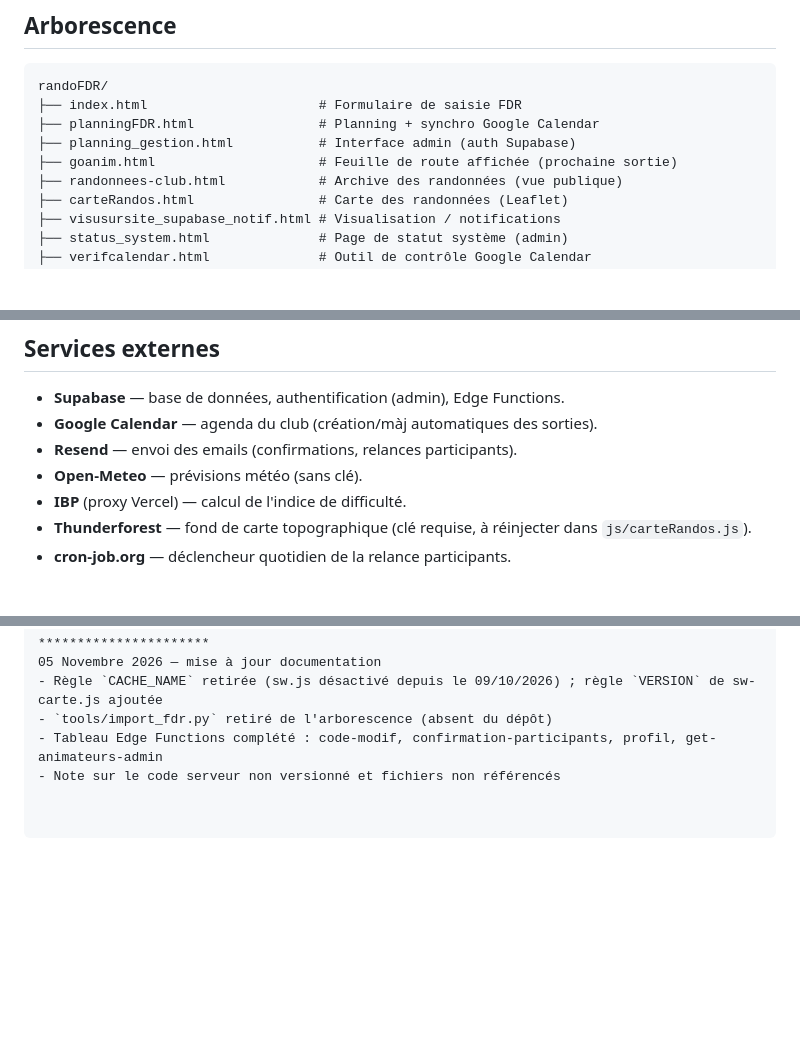
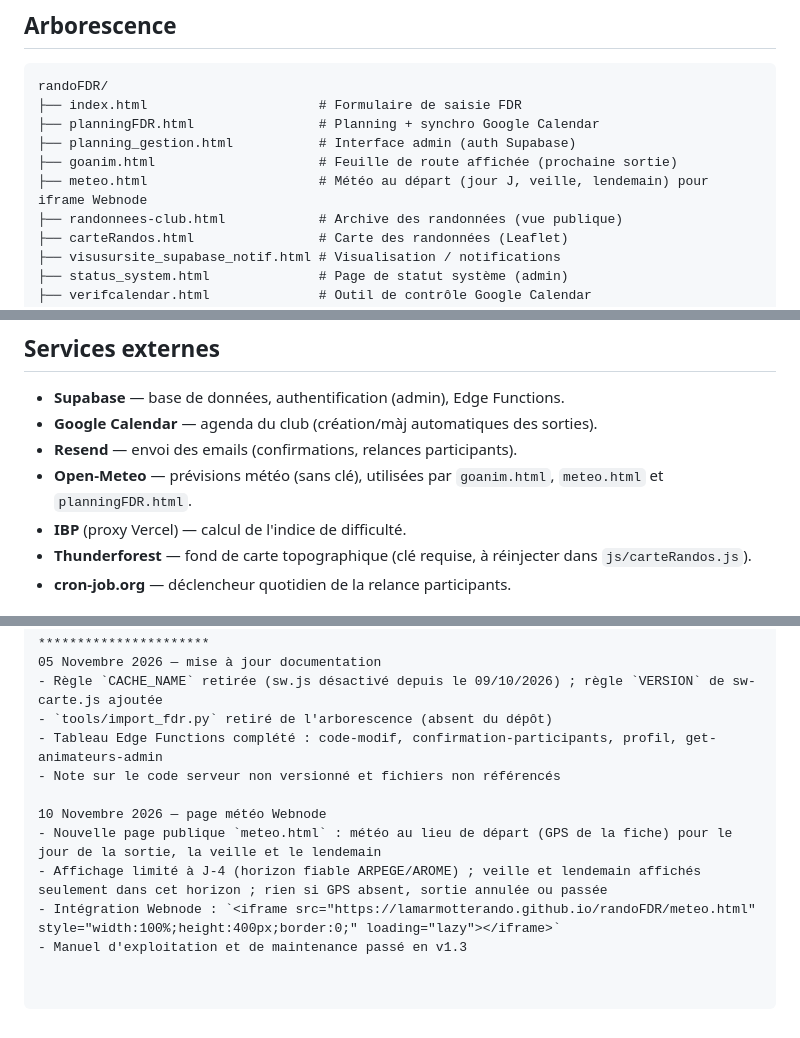
Before and after one commit to lamarmotterando/randoFDR, a Markdown page: README.md, 3 parts joined by grey strips. Drawn GitHub-style; blank space fills up the shorter version.

Commit message:
Update README.md
ajout meteo.html

```diff
--- a/README.md
+++ b/README.md
@@ -128,6 +128,7 @@ randoFDR/
 ├── planningFDR.html                # Planning + synchro Google Calendar
 ├── planning_gestion.html           # Interface admin (auth Supabase)
 ├── goanim.html                     # Feuille de route affichée (prochaine sortie)
+├── meteo.html                      # Météo au départ (jour J, veille, lendemain) pour iframe Webnode
 ├── randonnees-club.html            # Archive des randonnées (vue publique)
 ├── carteRandos.html                # Carte des randonnées (Leaflet)
 ├── visusursite_supabase_notif.html # Visualisation / notifications
@@ -206,7 +208,7 @@ L'accès à Google Calendar se fait via un **Service Account** (JWT RS256) côt
 - **Supabase** — base de données, authentification (admin), Edge Functions.
 - **Google Calendar** — agenda du club (création/màj automatiques des sorties).
 - **Resend** — envoi des emails (confirmations, relances participants).
-- **Open-Meteo** — prévisions météo (sans clé).
+- **Open-Meteo** — prévisions météo (sans clé), utilisées par `goanim.html`, `meteo.html` et `planningFDR.html`.
 - **IBP** (proxy Vercel) — calcul de l'indice de difficulté.
 - **Thunderforest** — fond de carte topographique (clé requise, à réinjecter dans `js/carteRandos.js`).
 - **cron-job.org** — déclencheur quotidien de la relance participants.
@@ -300,3 +302,9 @@ RESEND_API_KEY
 - `tools/import_fdr.py` retiré de l'arborescence (absent du dépôt)
 - Tableau Edge Functions complété : code-modif, confirmation-participants, profil, get-animateurs-admin
 - Note sur le code serveur non versionné et fichiers non référencés
+
+10 Novembre 2026 — page météo Webnode
+- Nouvelle page publique `meteo.html` : météo au lieu de départ (GPS de la fiche) pour le jour de la sortie, la veille et le lendemain
+- Affichage limité à J-4 (horizon fiable ARPEGE/AROME) ; veille et lendemain affichés seulement dans cet horizon ; rien si GPS absent, sortie annulée ou passée
+- Intégration Webnode : `<iframe src="https://lamarmotterando.github.io/randoFDR/meteo.html" style="width:100%;height:400px;border:0;" loading="lazy"></iframe>`
+- Manuel d'exploitation et de maintenance passé en v1.3
```
Also changed, not shown: other parts of README.md (+1 -0 lines).
